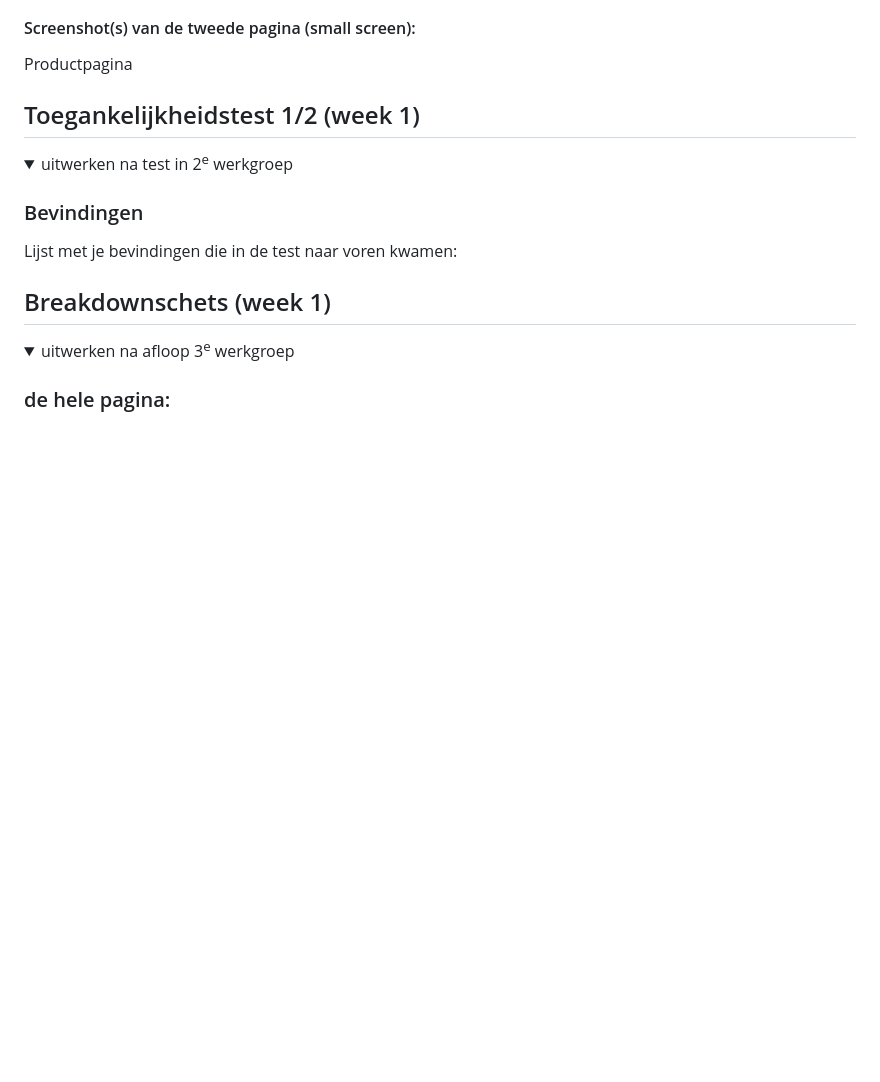
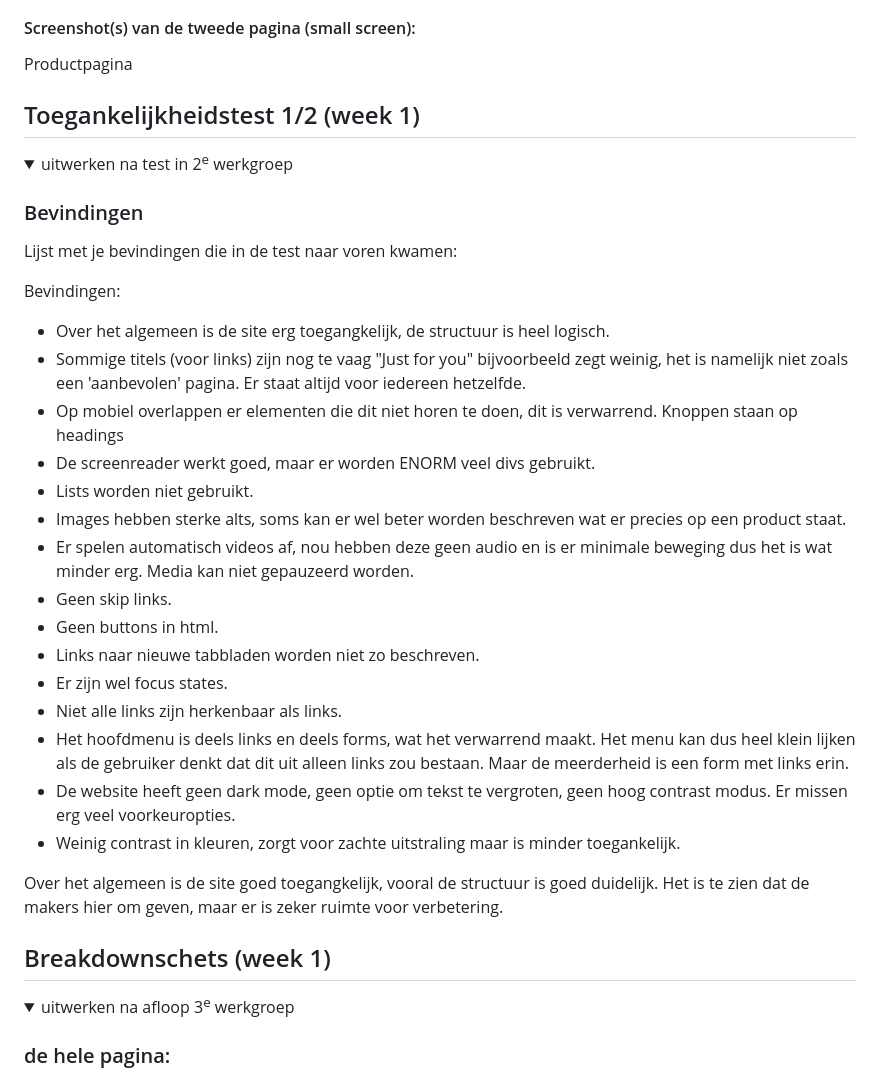
Before and after one commit to weimerq/QuintensWeb, a Markdown page: README.md, the part around the change. GitHub-like rendering; folded sections open; blank space fills up the shorter version.

```diff
--- a/README.md
+++ b/README.md
@@ -55,6 +55,26 @@ Nb. Door *open* toe te voegen aan een *details* element kun je deze standaard op
 
   ### Bevindingen
   Lijst met je bevindingen die in de test naar voren kwamen:
+
+  Bevindingen:
+  - Over het algemeen is de site erg toegangkelijk, de structuur is heel logisch.
+  - Sommige titels (voor links) zijn nog te vaag "Just for you" bijvoorbeeld zegt weinig, het is namelijk niet zoals een 'aanbevolen' pagina. Er staat altijd voor iedereen hetzelfde.
+  - Op mobiel overlappen er elementen die dit niet horen te doen, dit is verwarrend. Knoppen staan op headings
+  - De screenreader werkt goed, maar er worden ENORM veel divs gebruikt.
+  - Lists worden niet gebruikt.
+  - Images hebben sterke alts, soms kan er wel beter worden beschreven wat er precies op een product staat.
+  - Er spelen automatisch videos af, nou hebben deze geen audio en is er minimale beweging dus het is wat minder erg. Media kan niet gepauzeerd worden.
+  - Geen skip links.
+  - Geen buttons in html.
+  - Links naar nieuwe tabbladen worden niet zo beschreven.
+  - Er zijn wel focus states.
+  - Niet alle links zijn herkenbaar als links.
+  - Het hoofdmenu is deels links en deels forms, wat het verwarrend maakt. Het menu kan dus heel klein lijken als de gebruiker denkt dat dit uit alleen links zou bestaan. Maar de meerderheid is een form met links erin.
+  - De website heeft geen dark mode, geen optie om tekst te vergroten, geen hoog contrast modus. Er missen erg veel voorkeuropties.
+  - Weinig contrast in kleuren, zorgt voor zachte uitstraling maar is minder toegankelijk.
+
+
+Over het algemeen is de site goed toegangkelijk, vooral de structuur is goed duidelijk. Het is te zien dat de makers hier om geven, maar er is zeker ruimte voor verbetering.
 
 </details>
 
```
